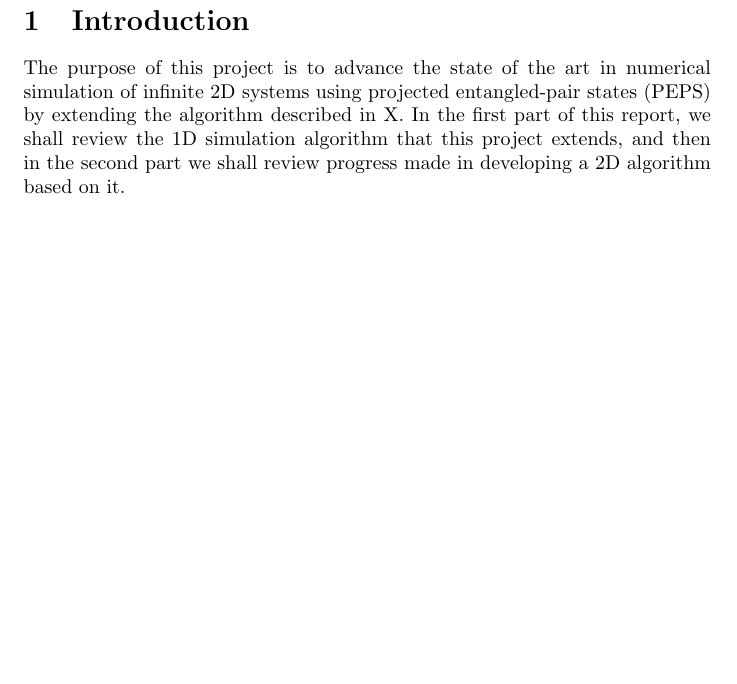
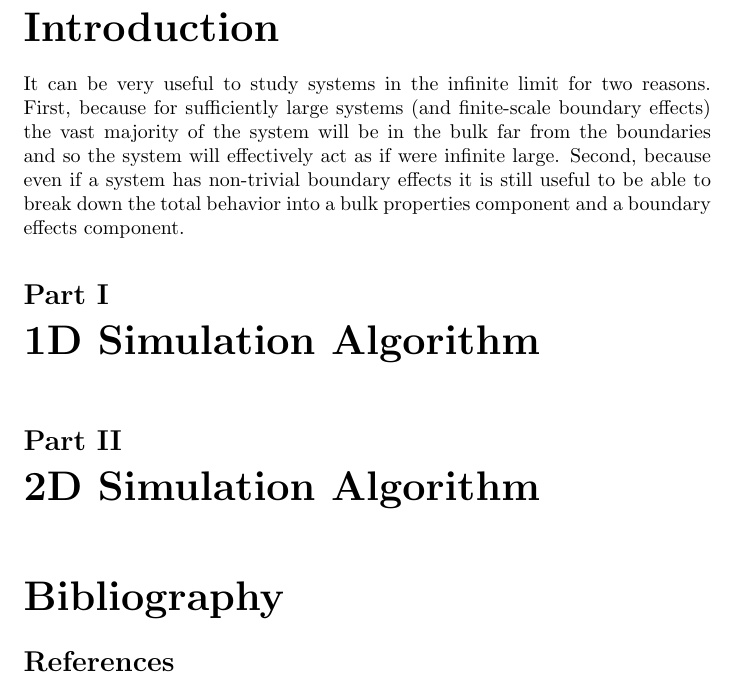
Before and after one commit to gcross/uq-2013-tech-report, a LaTeX document (report.tex): part of the page, cut so that both start at the same text, the shorter picture padded with empty space. Compiled offline with pdfLaTeX.

Commit message:
Took a serious stab at the Introduction.

```diff
--- a/report.tex
+++ b/report.tex
@@ -2,8 +2,19 @@
 
 \begin{document}
 
-\section{Introduction}
+\part*{Introduction}
 
-The purpose of this project is to advance the state of the art in numerical simulation of infinite 2D systems using projected entangled-pair states (PEPS) by extending the algorithm described in X.  In the first part of this report, we shall review the 1D simulation algorithm that this project extends, and then in the second part we shall review progress made in developing a 2D algorithm based on it.
+It can be very useful to study systems in the infinite limit for two reasons.  First, because for sufficiently large systems (and finite-scale boundary effects) the vast majority of the system will be in the bulk far from the boundaries and so the system will effectively act as if were infinite large.  Second, because even if a system has non-trivial boundary effects it is still useful to be able to break down the total behavior into a bulk properties component and a boundary effects component.
+
+\part{1D Simulation Algorithm}
+\label{1dsim}
+
+\part{2D Simulation Algorithm}
+\label{2dsim}
+
+\part*{Bibliography}
+
+\bibliography{report.bib}
+\bibliographystyle{plain}
 
 \end{document}
```
